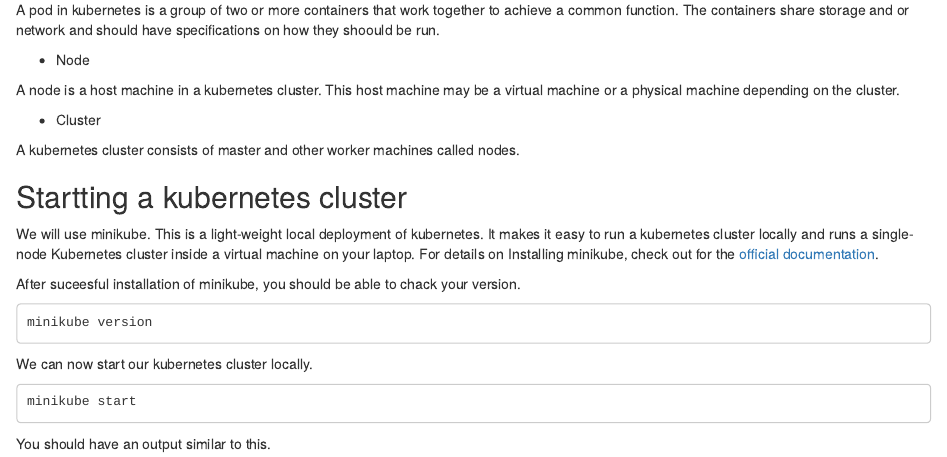
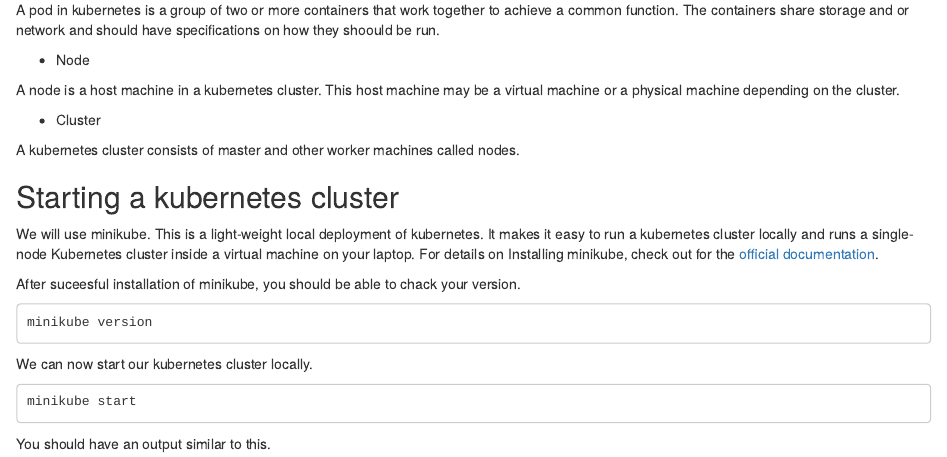
Before and after one commit to jnanjekye/deep_learning_in_containers, an R Markdown document (deploying_a_deep_learning_model_to kubernetes.Rmd): the page in a window 1100 px wide, from 790 px down. Rendered offline with R 4.5, knitr and Pandoc, with nearby package versions.

Commit message:
Update deploying_a_deep_learning_model_to kubernetes.Rmd

```diff
--- a/deploying_a_deep_learning_model_to kubernetes.Rmd
+++ b/deploying_a_deep_learning_model_to kubernetes.Rmd
@@ -42,7 +42,7 @@
 
 A kubernetes cluster consists of master and other worker machines called nodes.
 
-## Startting a kubernetes cluster
+## Starting a kubernetes cluster
 
 We will use minikube. This is a light-weight local deployment of kubernetes. It makes it easy to run a kubernetes cluster locally and runs a single-node Kubernetes cluster inside a virtual machine on your laptop. For details on Installing minikube, check out for the [official documentation](https://kubernetes.io/docs/tasks/tools/install-minikube/).
 
```
